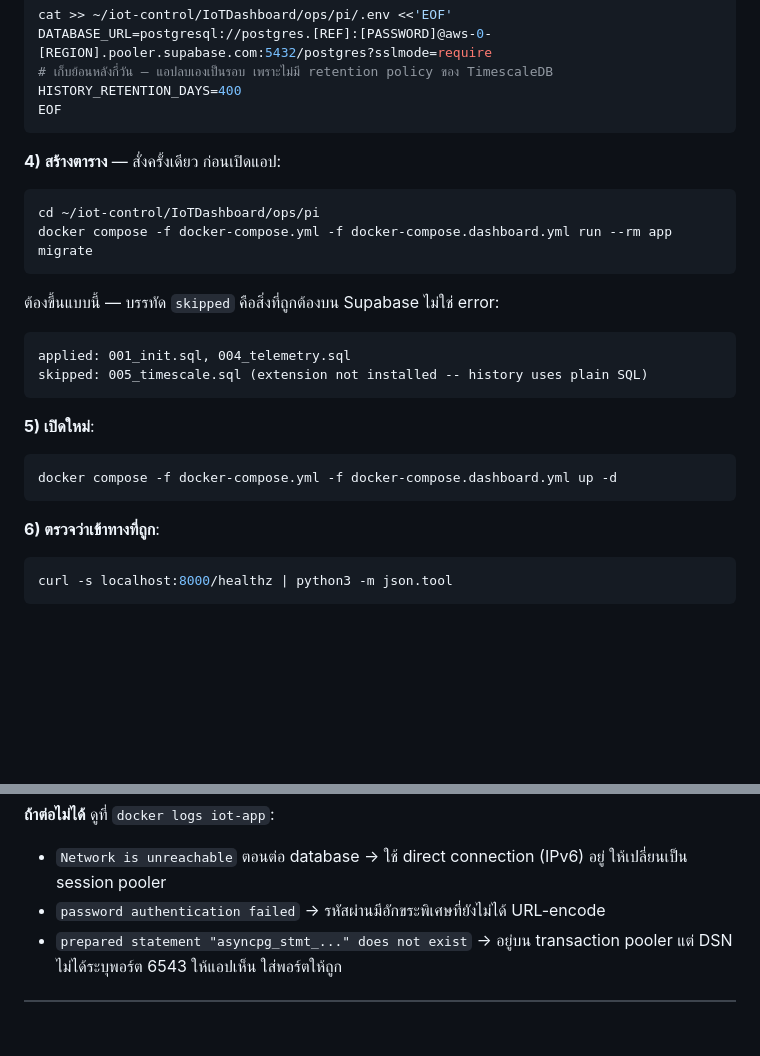
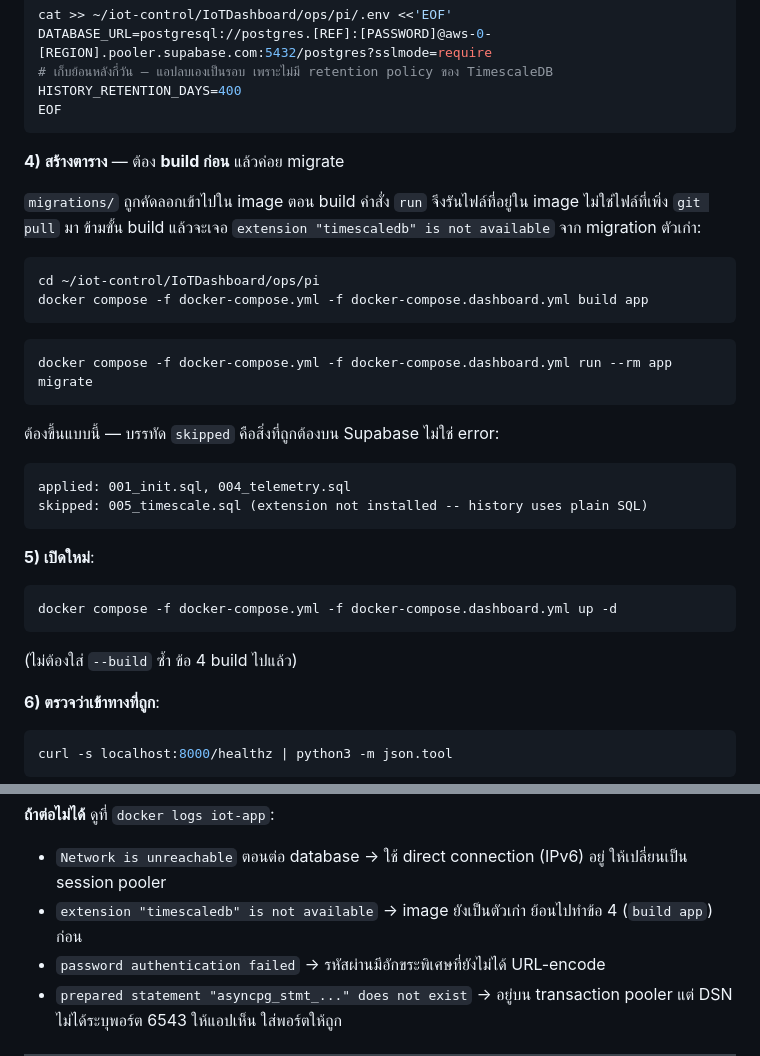
Before and after one commit to AkeOngard/IoTDashboard, a Markdown page: DEPLOY-CLOUD.md, 2 parts joined by grey strips. Drawn GitHub-style; blank space fills up the shorter version.

Commit message:
Build the image before migrating in the Supabase walkthrough
migrations/ is COPYed into the image, so `compose run app migrate` executes
the migrations baked into whatever image is on disk -- not the ones just
pulled. Following 2.6 straight after a git pull therefore ran the previous
001_init.sql, whose bare CREATE EXTENSION fails on a server without
TimescaleDB: `extension "timescaledb" is not available`, which is exactly the
failure the current 001 exists to avoid.

Add the build step, say why it is there, and list the error in the
troubleshooting table so the symptom points at its cause.

Co-Authored-By: Claude Opus 5 <noreply@anthropic.com>

````diff
--- a/DEPLOY-CLOUD.md
+++ b/DEPLOY-CLOUD.md
@@ -272,10 +272,18 @@ HISTORY_RETENTION_DAYS=400
 EOF
 ```
 
-**4) สร้างตาราง** — สั่งครั้งเดียว ก่อนเปิดแอป:
+**4) สร้างตาราง** — ต้อง **build ก่อน** แล้วค่อย migrate
+
+`migrations/` ถูกคัดลอกเข้าไปใน image ตอน build คำสั่ง `run` จึงรันไฟล์ที่อยู่ใน image
+ไม่ใช่ไฟล์ที่เพิ่ง `git pull` มา ข้ามขั้น build แล้วจะเจอ
+`extension "timescaledb" is not available` จาก migration ตัวเก่า:
 
 ```bash
 cd ~/iot-control/IoTDashboard/ops/pi
+docker compose -f docker-compose.yml -f docker-compose.dashboard.yml build app
+```
+
+```bash
 docker compose -f docker-compose.yml -f docker-compose.dashboard.yml run --rm app migrate
 ```
 
@@ -291,6 +299,8 @@ skipped: 005_timescale.sql (extension not installed -- history uses plain SQL)
 ```bash
 docker compose -f docker-compose.yml -f docker-compose.dashboard.yml up -d
 ```
+
+(ไม่ต้องใส่ `--build` ซ้ำ ข้อ 4 build ไปแล้ว)
 
 **6) ตรวจว่าเข้าทางที่ถูก**:
 
@@ -312,6 +322,7 @@ curl -s localhost:8000/healthz | python3 -m json.tool
 **ถ้าต่อไม่ได้** ดูที่ `docker logs iot-app`:
 
 - `Network is unreachable` ตอนต่อ database → ใช้ direct connection (IPv6) อยู่ ให้เปลี่ยนเป็น session pooler
+- `extension "timescaledb" is not available` → image ยังเป็นตัวเก่า ย้อนไปทำข้อ 4 (`build app`) ก่อน
 - `password authentication failed` → รหัสผ่านมีอักขระพิเศษที่ยังไม่ได้ URL-encode
 - `prepared statement "asyncpg_stmt_..." does not exist` → อยู่บน transaction pooler แต่ DSN ไม่ได้ระบุพอร์ต 6543 ให้แอปเห็น ใส่พอร์ตให้ถูก
 
````
